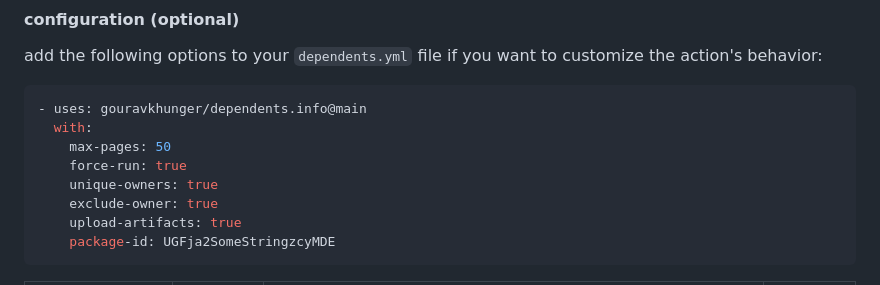
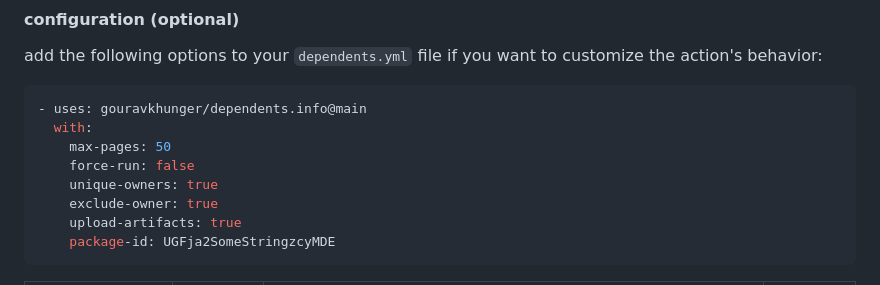
Before and after one commit to gouravkhunger/dependents.info, a Markdown page: README.md, the part around the change. Rendered like a GitHub page.

Commit message:
docs: update configuration example defaults

```diff
--- a/README.md
+++ b/README.md
@@ -51,7 +51,7 @@ add the following options to your `dependents.yml` file if you want to customize
 - uses: gouravkhunger/dependents.info@main
   with:
     max-pages: 50
-    force-run: true
+    force-run: false
     unique-owners: true
     exclude-owner: true
     upload-artifacts: true
```
